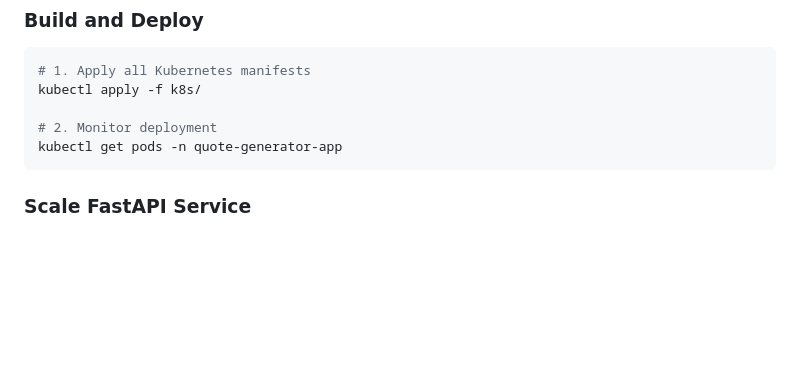
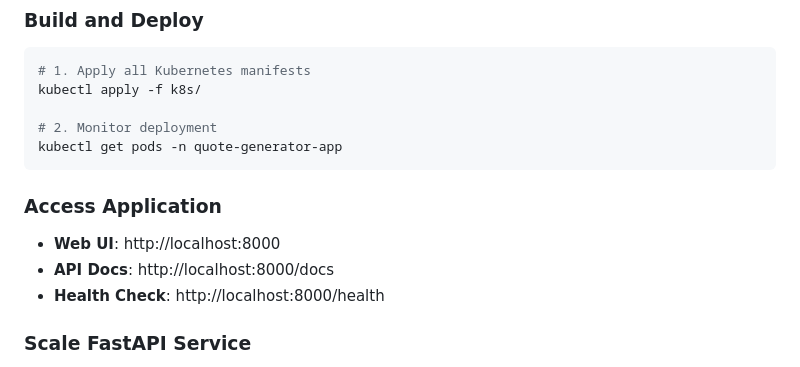
Before and after one commit to helmonoid/quote-generator-app, a Markdown page: README.md, the part around the change. Drawn GitHub-style; blank space fills up the shorter version.

Commit message:
Add application access details to README
Added access information for the application including Web UI, API Docs, and Health Check endpoints.

````diff
--- a/README.md
+++ b/README.md
@@ -93,6 +93,11 @@ kubectl apply -f k8s/
 # 2. Monitor deployment
 kubectl get pods -n quote-generator-app
 ```
+### Access Application
+
+- **Web UI**: http://localhost:8000
+- **API Docs**: http://localhost:8000/docs
+- **Health Check**: http://localhost:8000/health
 
 ### Scale FastAPI Service
 
````
